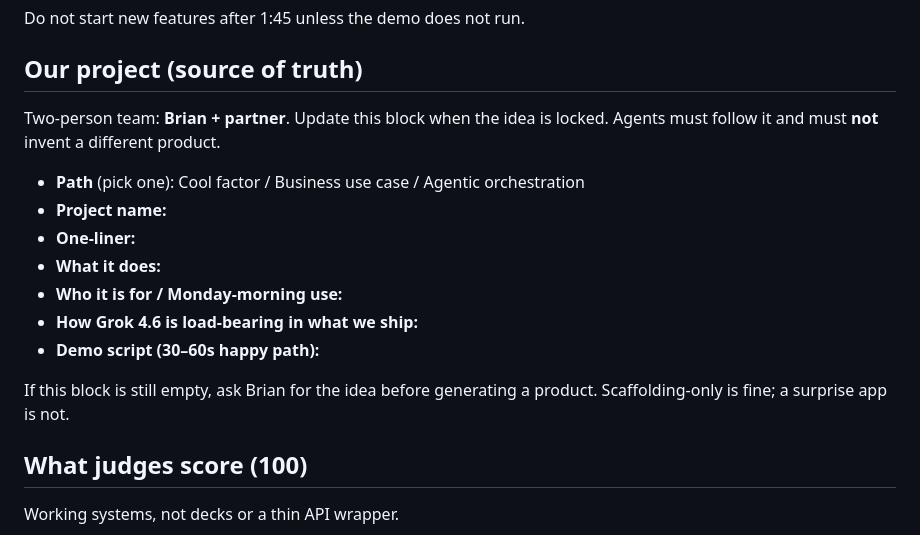
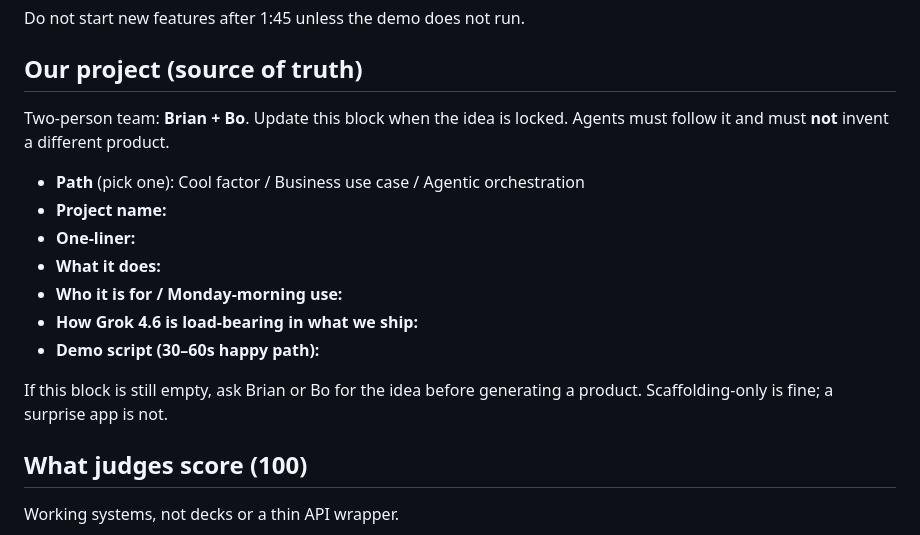
Before and after one commit to jeffrobot494/aitx-cursor-hackathon-8-26, a Markdown page: AGENTS.md, the part around the change. GitHub-like rendering.

Commit message:
Name Bo as Brian's teammate in the hackathon brief.
Co-authored-by: Cursor <cursoragent@cursor.com>

```diff
--- a/AGENTS.md
+++ b/AGENTS.md
@@ -24,7 +24,7 @@ Do not start new features after 1:45 unless the demo does not run.
 
 ## Our project (source of truth)
 
-Two-person team: **Brian + partner**. Update this block when the idea is locked. Agents must follow it and must **not** invent a different product.
+Two-person team: **Brian + Bo**. Update this block when the idea is locked. Agents must follow it and must **not** invent a different product.
 
 - **Path** (pick one): Cool factor / Business use case / Agentic orchestration
 - **Project name:**
@@ -34,7 +34,7 @@ Two-person team: **Brian + partner**. Update this block when the idea is locked.
 - **How Grok 4.6 is load-bearing in what we ship:**
 - **Demo script (30–60s happy path):**
 
-If this block is still empty, ask Brian for the idea before generating a product. Scaffolding-only is fine; a surprise app is not.
+If this block is still empty, ask Brian or Bo for the idea before generating a product. Scaffolding-only is fine; a surprise app is not.
 
 ## What judges score (100)
 
```
